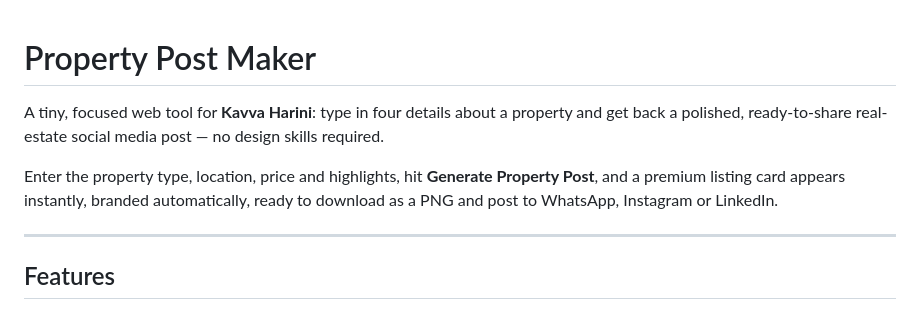
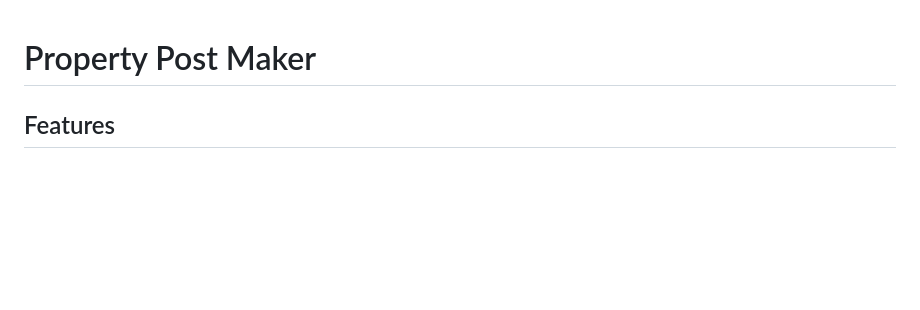
Before and after one commit to khariniharini6-H/property-post-maker, a Markdown page: README.md, the part around the change. Drawn GitHub-style; blank space fills up the shorter version.

Commit message:
Simplify README by removing introductory details
Removed introductory text about the tool's purpose and usage.

```diff
--- a/README.md
+++ b/README.md
@@ -1,15 +1,4 @@
 # Property Post Maker
-
-A tiny, focused web tool for **Kavva Harini**: type in four details about a
-property and get back a polished, ready-to-share real-estate social media
-post — no design skills required.
-
-Enter the property type, location, price and highlights, hit **Generate
-Property Post**, and a premium listing card appears instantly, branded
-automatically, ready to download as a PNG and post to WhatsApp, Instagram or
-LinkedIn.
-
----
 
 ## Features
 
```
